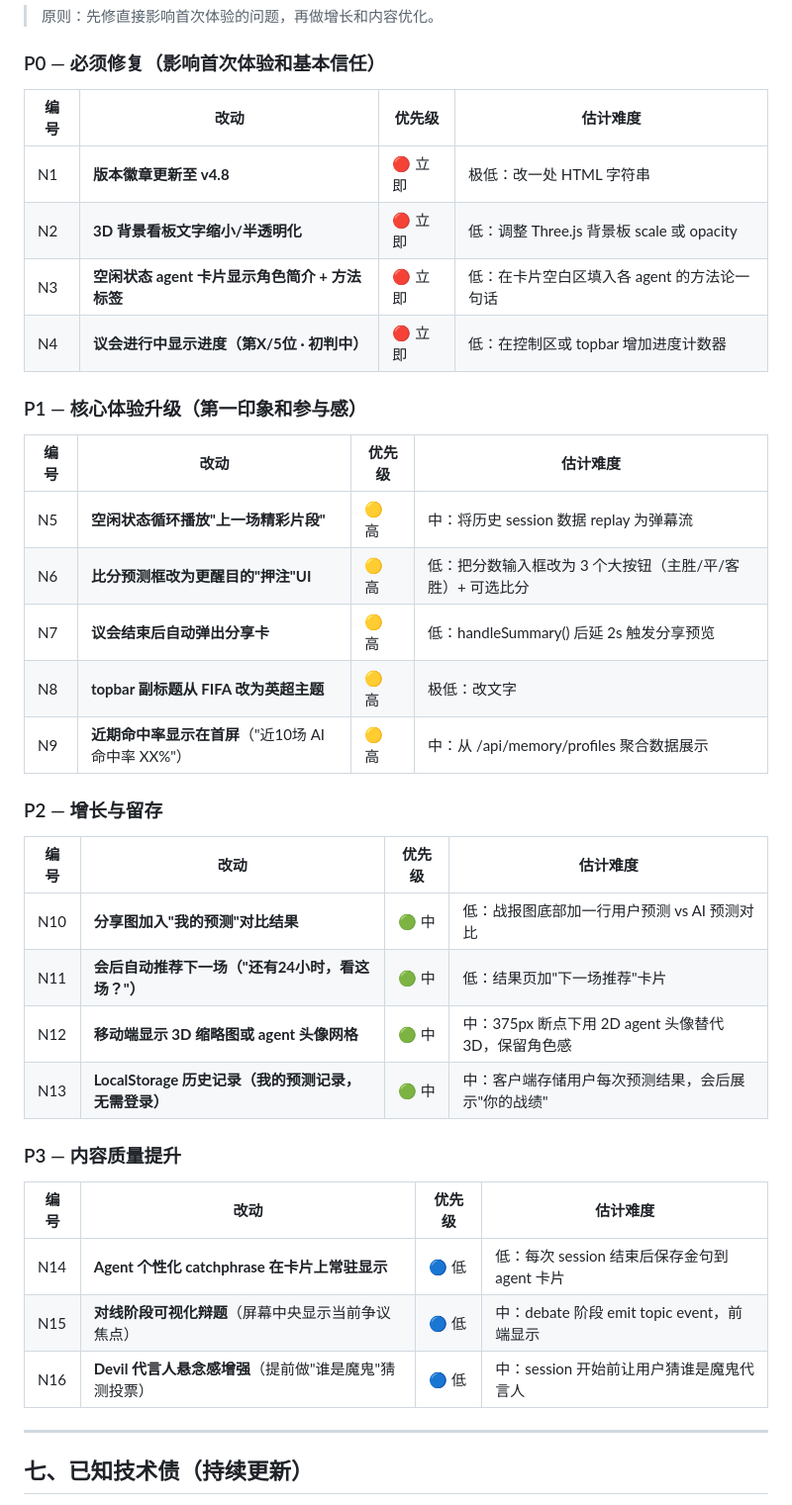
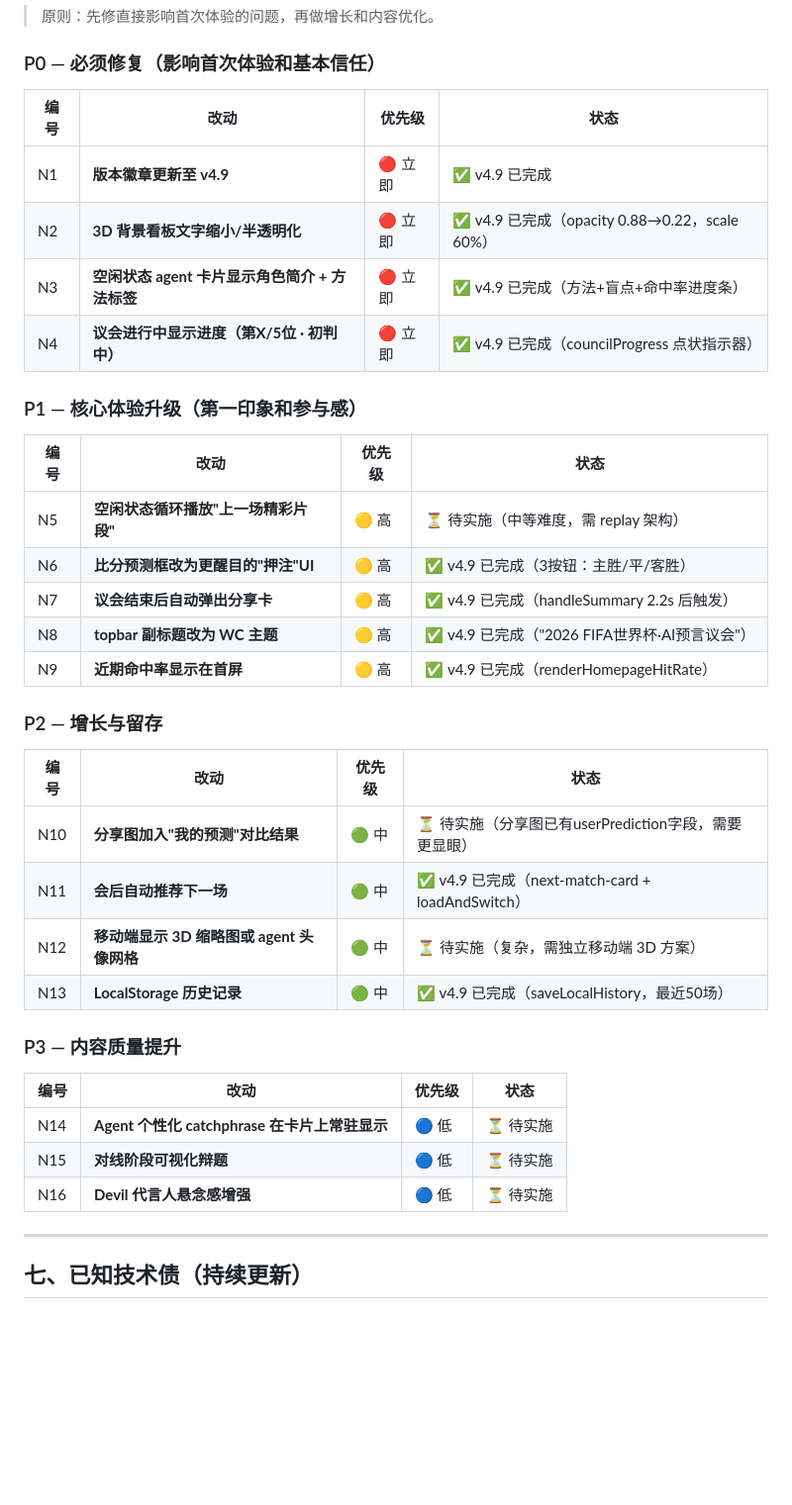
Before and after one commit to chenjr-renlab-ai/goalcast, a Markdown page: NEXT_ROUND_PLAN.md, the part around one of its changes. Shown at 99% size. Drawn GitHub-style; blank space fills up the shorter version.

Commit message:
docs: NEXT_ROUND_PLAN 标记 v4.9 完成项（N1-N4/N6-N9/N11/N13 + F1-F12）

```diff
--- a/NEXT_ROUND_PLAN.md
+++ b/NEXT_ROUND_PLAN.md
@@ -168,39 +168,39 @@
 
 ### P0 — 必须修复（影响首次体验和基本信任）
 
-| 编号 | 改动 | 优先级 | 估计难度 |
-|------|------|-------|---------|
-| N1 | **版本徽章更新至 v4.8** | 🔴 立即 | 极低：改一处 HTML 字符串 |
-| N2 | **3D 背景看板文字缩小/半透明化** | 🔴 立即 | 低：调整 Three.js 背景板 scale 或 opacity |
-| N3 | **空闲状态 agent 卡片显示角色简介 + 方法标签** | 🔴 立即 | 低：在卡片空白区填入各 agent 的方法论一句话 |
-| N4 | **议会进行中显示进度（第X/5位 · 初判中）** | 🔴 立即 | 低：在控制区或 topbar 增加进度计数器 |
+| 编号 | 改动 | 优先级 | 状态 |
+|------|------|-------|------|
+| N1 | **版本徽章更新至 v4.9** | 🔴 立即 | ✅ v4.9 已完成 |
+| N2 | **3D 背景看板文字缩小/半透明化** | 🔴 立即 | ✅ v4.9 已完成（opacity 0.88→0.22，scale 60%）|
+| N3 | **空闲状态 agent 卡片显示角色简介 + 方法标签** | 🔴 立即 | ✅ v4.9 已完成（方法+盲点+命中率进度条）|
+| N4 | **议会进行中显示进度（第X/5位 · 初判中）** | 🔴 立即 | ✅ v4.9 已完成（councilProgress 点状指示器）|
 
 ### P1 — 核心体验升级（第一印象和参与感）
 
-| 编号 | 改动 | 优先级 | 估计难度 |
-|------|------|-------|---------|
-| N5 | **空闲状态循环播放"上一场精彩片段"** | 🟡 高 | 中：将历史 session 数据 replay 为弹幕流 |
-| N6 | **比分预测框改为更醒目的"押注"UI** | 🟡 高 | 低：把分数输入框改为 3 个大按钮（主胜/平/客胜）+ 可选比分 |
-| N7 | **议会结束后自动弹出分享卡** | 🟡 高 | 低：handleSummary() 后延 2s 触发分享预览 |
-| N8 | **topbar 副标题从 FIFA 改为英超主题** | 🟡 高 | 极低：改文字 |
-| N9 | **近期命中率显示在首屏**（"近10场 AI 命中率 XX%"） | 🟡 高 | 中：从 /api/memory/profiles 聚合数据展示 |
+| 编号 | 改动 | 优先级 | 状态 |
+|------|------|-------|------|
+| N5 | **空闲状态循环播放"上一场精彩片段"** | 🟡 高 | ⏳ 待实施（中等难度，需 replay 架构）|
+| N6 | **比分预测框改为更醒目的"押注"UI** | 🟡 高 | ✅ v4.9 已完成（3按钮：主胜/平/客胜）|
+| N7 | **议会结束后自动弹出分享卡** | 🟡 高 | ✅ v4.9 已完成（handleSummary 2.2s 后触发）|
+| N8 | **topbar 副标题改为 WC 主题** | 🟡 高 | ✅ v4.9 已完成（"2026 FIFA世界杯·AI预言议会"）|
+| N9 | **近期命中率显示在首屏** | 🟡 高 | ✅ v4.9 已完成（renderHomepageHitRate）|
 
 ### P2 — 增长与留存
 
-| 编号 | 改动 | 优先级 | 估计难度 |
-|------|------|-------|---------|
-| N10 | **分享图加入"我的预测"对比结果** | 🟢 中 | 低：战报图底部加一行用户预测 vs AI 预测对比 |
-| N11 | **会后自动推荐下一场（"还有24小时，看这场？"）** | 🟢 中 | 低：结果页加"下一场推荐"卡片 |
-| N12 | **移动端显示 3D 缩略图或 agent 头像网格** | 🟢 中 | 中：375px 断点下用 2D agent 头像替代 3D，保留角色感 |
-| N13 | **LocalStorage 历史记录（我的预测记录，无需登录）** | 🟢 中 | 中：客户端存储用户每次预测结果，会后展示"你的战绩" |
+| 编号 | 改动 | 优先级 | 状态 |
+|------|------|-------|------|
+| N10 | **分享图加入"我的预测"对比结果** | 🟢 中 | ⏳ 待实施（分享图已有userPrediction字段，需要更显眼）|
+| N11 | **会后自动推荐下一场** | 🟢 中 | ✅ v4.9 已完成（next-match-card + loadAndSwitch）|
+| N12 | **移动端显示 3D 缩略图或 agent 头像网格** | 🟢 中 | ⏳ 待实施（复杂，需独立移动端 3D 方案）|
+| N13 | **LocalStorage 历史记录** | 🟢 中 | ✅ v4.9 已完成（saveLocalHistory，最近50场）|
 
 ### P3 — 内容质量提升
 
-| 编号 | 改动 | 优先级 | 估计难度 |
-|------|------|-------|---------|
-| N14 | **Agent 个性化 catchphrase 在卡片上常驻显示** | 🔵 低 | 低：每次 session 结束后保存金句到 agent 卡片 |
-| N15 | **对线阶段可视化辩题**（屏幕中央显示当前争议焦点） | 🔵 低 | 中：debate 阶段 emit topic event，前端显示 |
-| N16 | **Devil 代言人悬念感增强**（提前做"谁是魔鬼"猜测投票） | 🔵 低 | 中：session 开始前让用户猜谁是魔鬼代言人 |
+| 编号 | 改动 | 优先级 | 状态 |
+|------|------|-------|------|
+| N14 | **Agent 个性化 catchphrase 在卡片上常驻显示** | 🔵 低 | ⏳ 待实施 |
+| N15 | **对线阶段可视化辩题** | 🔵 低 | ⏳ 待实施 |
+| N16 | **Devil 代言人悬念感增强** | 🔵 低 | ⏳ 待实施 |
 
 ---
 
```
Also changed, not shown: other parts of NEXT_ROUND_PLAN.md (+14 -14 lines).
